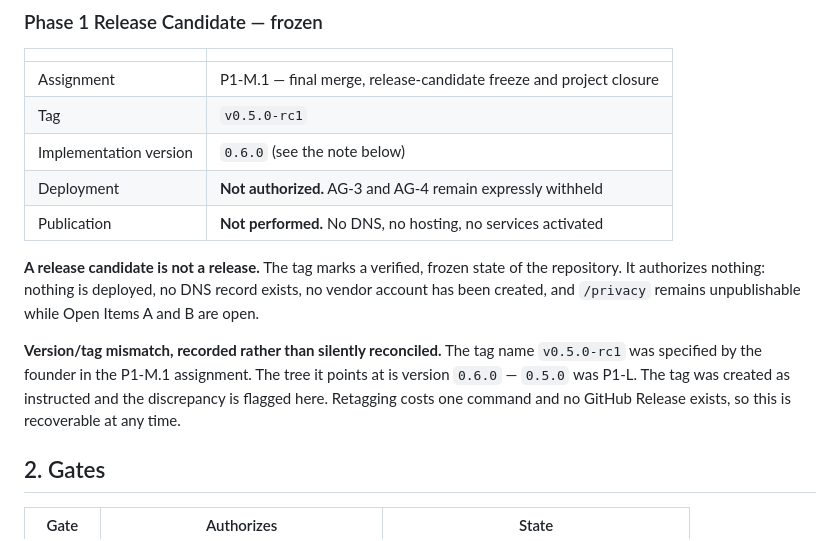
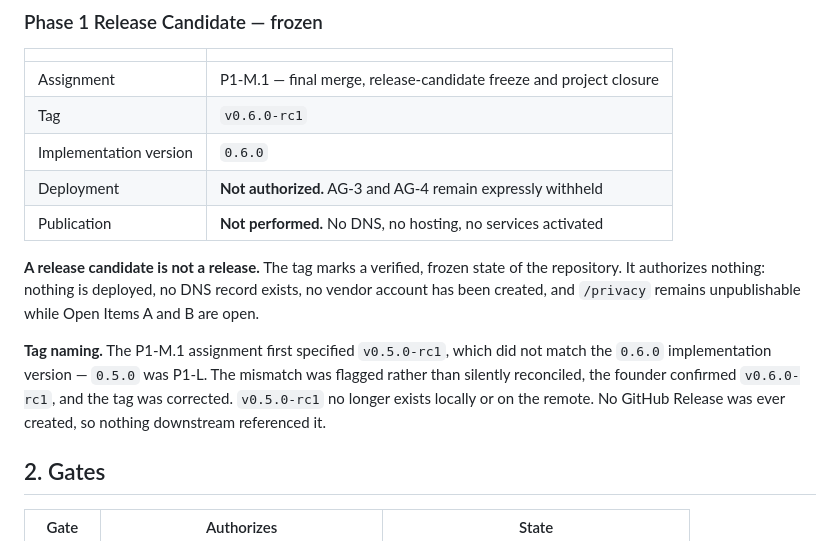
Before and after one commit to rmanish2000-del/aiworkspace-hq-web, a Markdown page: PROJECT_STATE.md, the part around the change. Rendered like a GitHub page.

```diff
--- a/PROJECT_STATE.md
+++ b/PROJECT_STATE.md
@@ -28,8 +28,8 @@ running system is the authority on reality, not the other way round.
 |                        |                                                                    |
 | ---------------------- | ------------------------------------------------------------------ |
 | Assignment             | P1-M.1 — final merge, release-candidate freeze and project closure |
-| Tag                    | `v0.5.0-rc1`                                                       |
-| Implementation version | `0.6.0` (see the note below)                                       |
+| Tag                    | `v0.6.0-rc1`                                                       |
+| Implementation version | `0.6.0`                                                            |
 | Deployment             | **Not authorized.** AG-3 and AG-4 remain expressly withheld        |
 | Publication            | **Not performed.** No DNS, no hosting, no services activated       |
 
@@ -38,11 +38,11 @@ of the repository. It authorizes nothing: nothing is deployed, no DNS record
 exists, no vendor account has been created, and `/privacy` remains
 unpublishable while Open Items A and B are open.
 
-**Version/tag mismatch, recorded rather than silently reconciled.** The tag name
-`v0.5.0-rc1` was specified by the founder in the P1-M.1 assignment. The tree it
-points at is version `0.6.0` — `0.5.0` was P1-L. The tag was created as
-instructed and the discrepancy is flagged here. Retagging costs one command and
-no GitHub Release exists, so this is recoverable at any time.
+**Tag naming.** The P1-M.1 assignment first specified `v0.5.0-rc1`, which did
+not match the `0.6.0` implementation version — `0.5.0` was P1-L. The mismatch
+was flagged rather than silently reconciled, the founder confirmed `v0.6.0-rc1`,
+and the tag was corrected. `v0.5.0-rc1` no longer exists locally or on the
+remote. No GitHub Release was ever created, so nothing downstream referenced it.
 
 ## 2. Gates
 
```
Also changed, not shown: CHANGELOG.md (+6 -5 lines), HANDOFF.md (+1 -1 lines).
